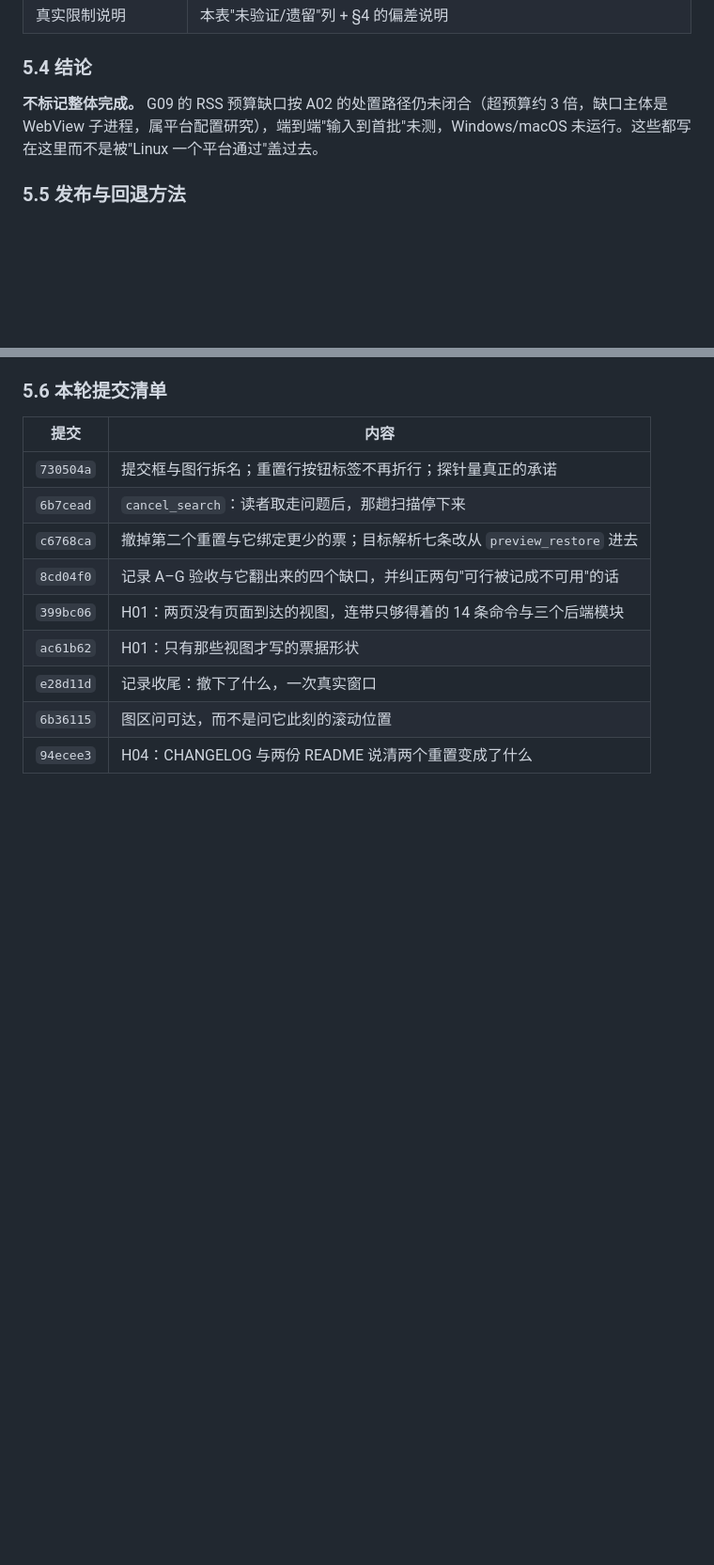
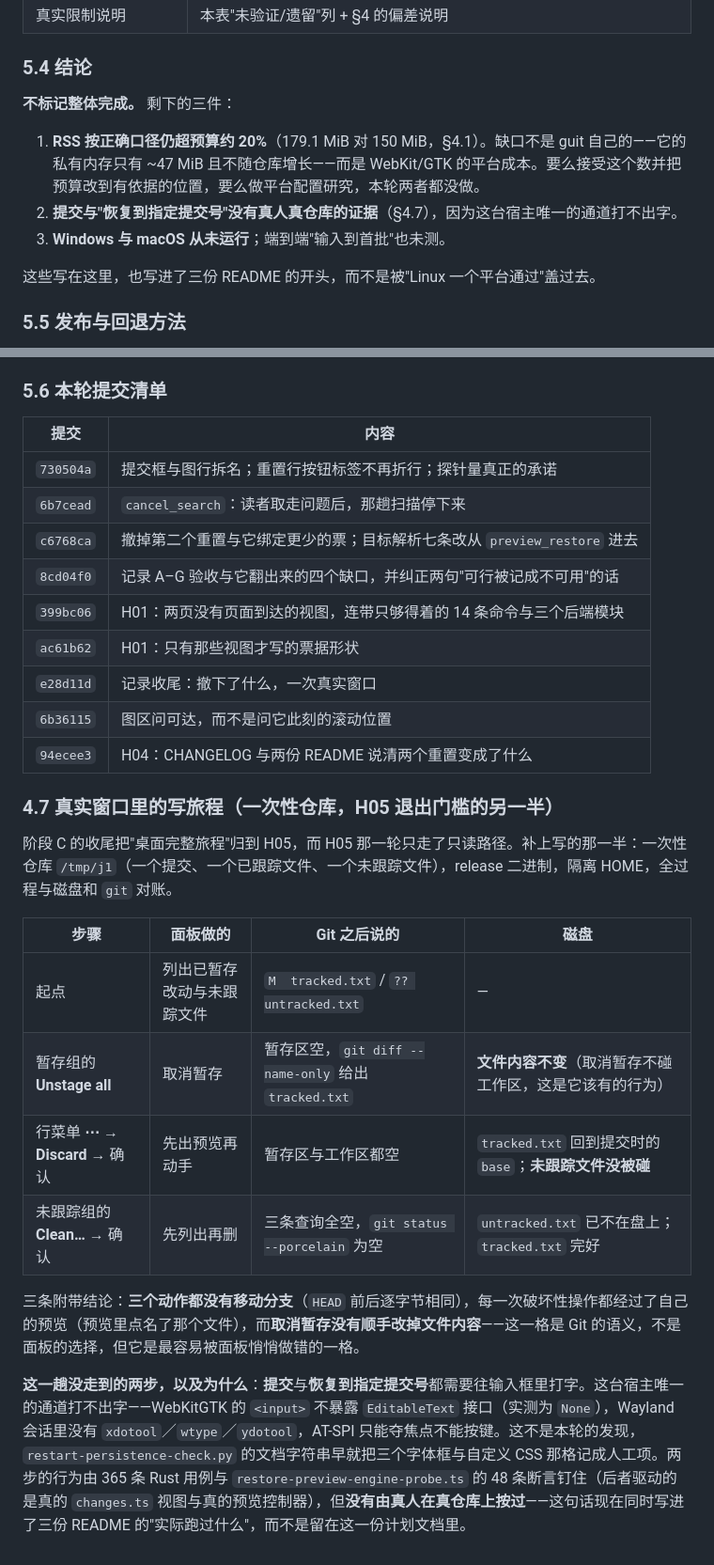
Before and after one commit to player-Muteki/guit, a Markdown page: plan/20-phase-h.md, 2 parts joined by grey strips. Shown at 94% size. Drawn GitHub-style; blank space fills up the shorter version.

Commit message:
Correct the memory figure in the records, and the write-journey verdict
The plan said the panel was three times over its memory budget. That number was
a sum of resident sizes, and the panel is three processes mapping the same GTK
and WebKit text; measured as it is actually charged it is about 180 MiB, some
twenty per cent over rather than three times over. §4.1 now carries the
measurement and says which figure was wrong, and the A02 row points at the
correction rather than leaving the wrong number standing.

The release verdict gains the write journey and its two remaining gaps. Unstage,
discard through its confirmation, and delete-untracked through its confirmation
were each driven in a real window against a disposable repository and checked
against `git status` and the files on disk; none of the three moved the branch,
and unstage left the file's contents alone, which is the cell a panel is most
likely to get quietly wrong.

Committing and restoring to a typed id are named as covered by tests and not by
a click, because this host has no channel that can type. That sentence is in
the plan and in all three READMEs, so it travels with the product rather than
living only in an internal note.

Co-Authored-By: Claude Opus 4.8 (1M context) <noreply@anthropic.com>

```diff
--- a/plan/20-phase-h.md
+++ b/plan/20-phase-h.md
@@ -175,7 +175,13 @@
 
 ### 5.4 结论
 
-**不标记整体完成。** G09 的 RSS 预算缺口按 A02 的处置路径仍未闭合（超预算约 3 倍，缺口主体是 WebView 子进程，属平台配置研究），端到端"输入到首批"未测，Windows/macOS 未运行。这些都写在这里而不是被"Linux 一个平台通过"盖过去。
+**不标记整体完成。** 剩下的三件：
+
+1. **RSS 按正确口径仍超预算约 20%**（179.1 MiB 对 150 MiB，§4.1）。缺口不是 guit 自己的——它的私有内存只有 ~47 MiB 且不随仓库增长——而是 WebKit/GTK 的平台成本。要么接受这个数并把预算改到有依据的位置，要么做平台配置研究，本轮两者都没做。
+2. **提交与"恢复到指定提交号"没有真人真仓库的证据**（§4.7），因为这台宿主唯一的通道打不出字。
+3. **Windows 与 macOS 从未运行**；端到端"输入到首批"也未测。
+
+这些写在这里，也写进了三份 README 的开头，而不是被"Linux 一个平台通过"盖过去。
 
 ### 5.5 发布与回退方法
 
@@ -195,3 +201,18 @@
 | `e28d11d` | 记录收尾：撤下了什么，一次真实窗口 |
 | `6b36115` | 图区问可达，而不是问它此刻的滚动位置 |
 | `94ecee3` | H04：CHANGELOG 与两份 README 说清两个重置变成了什么 |
+
+### 4.7 真实窗口里的写旅程（一次性仓库，H05 退出门槛的另一半）
+
+阶段 C 的收尾把"桌面完整旅程"归到 H05，而 H05 那一轮只走了只读路径。补上写的那一半：一次性仓库 `/tmp/j1`（一个提交、一个已跟踪文件、一个未跟踪文件），release 二进制，隔离 HOME，全过程与磁盘和 `git` 对账。
+
+| 步骤 | 面板做的 | Git 之后说的 | 磁盘 |
+| --- | --- | --- | --- |
+| 起点 | 列出已暂存改动与未跟踪文件 | `M  tracked.txt` / `?? untracked.txt` | — |
+| 暂存组的 **Unstage all** | 取消暂存 | 暂存区空，`git diff --name-only` 给出 `tracked.txt` | **文件内容不变**（取消暂存不碰工作区，这是它该有的行为） |
+| 行菜单 **⋯ → Discard** → 确认 | 先出预览再动手 | 暂存区与工作区都空 | `tracked.txt` 回到提交时的 `base`；**未跟踪文件没被碰** |
+| 未跟踪组的 **Clean…** → 确认 | 先列出再删 | 三条查询全空，`git status --porcelain` 为空 | `untracked.txt` 已不在盘上；`tracked.txt` 完好 |
+
+三条附带结论：**三个动作都没有移动分支**（`HEAD` 前后逐字节相同），每一次破坏性操作都经过了自己的预览（预览里点名了那个文件），而**取消暂存没有顺手改掉文件内容**——这一格是 Git 的语义，不是面板的选择，但它是最容易被面板悄悄做错的一格。
+
+**这一趟没走到的两步，以及为什么**：**提交**与**恢复到指定提交号**都需要往输入框里打字。这台宿主唯一的通道打不出字——WebKitGTK 的 `<input>` 不暴露 `EditableText` 接口（实测为 `None`），Wayland 会话里没有 `xdotool`／`wtype`／`ydotool`，AT-SPI 只能夺焦点不能按键。这不是本轮的发现，`restart-persistence-check.py` 的文档字符串早就把三个字体框与自定义 CSS 那格记成人工项。两步的行为由 365 条 Rust 用例与 `restore-preview-engine-probe.ts` 的 48 条断言钉住（后者驱动的是真的 `changes.ts` 视图与真的预览控制器），但**没有由真人在真仓库上按过**——这句话现在同时写进了三份 README 的"实际跑过什么"，而不是留在这一份计划文档里。
```
Also changed, not shown: other parts of plan/20-phase-h.md (+1 -1 lines), plan/README.md (+4 -4 lines).
